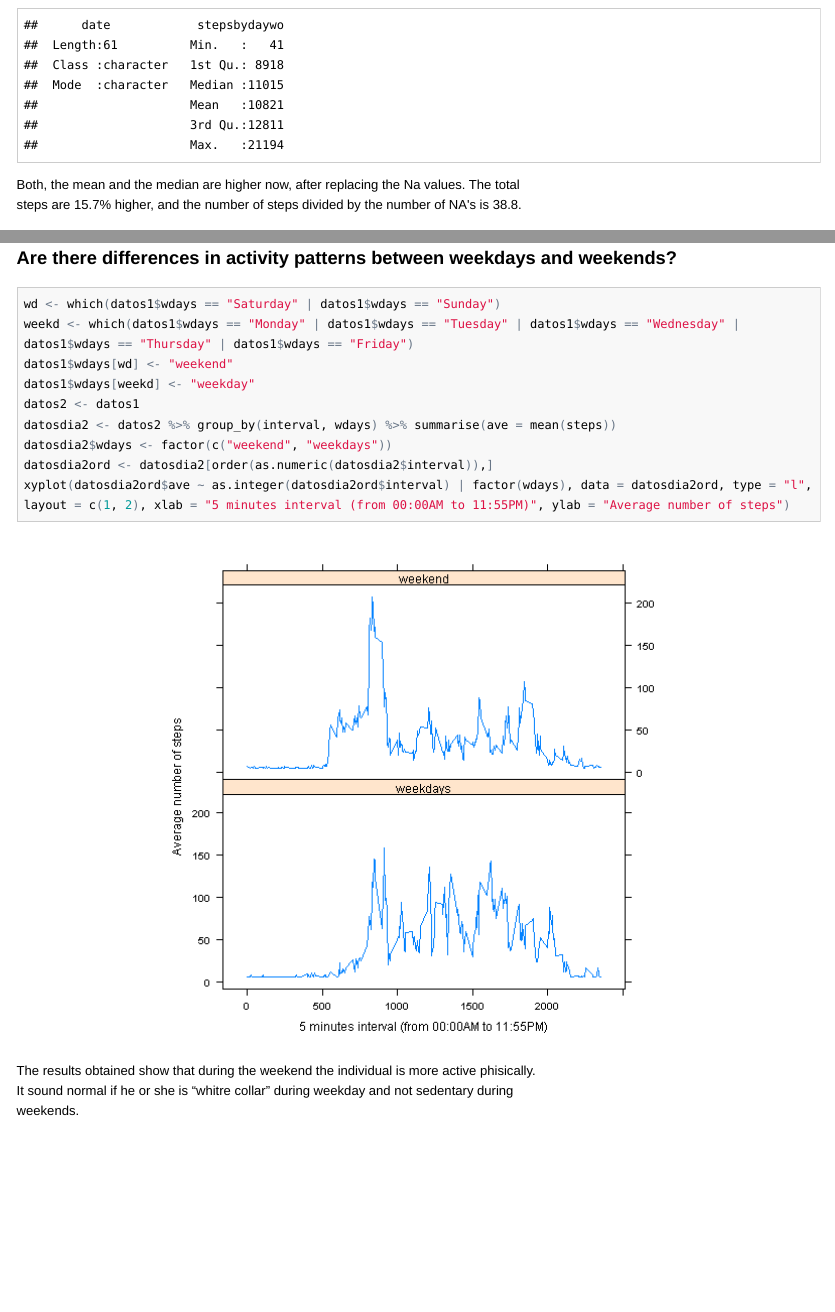
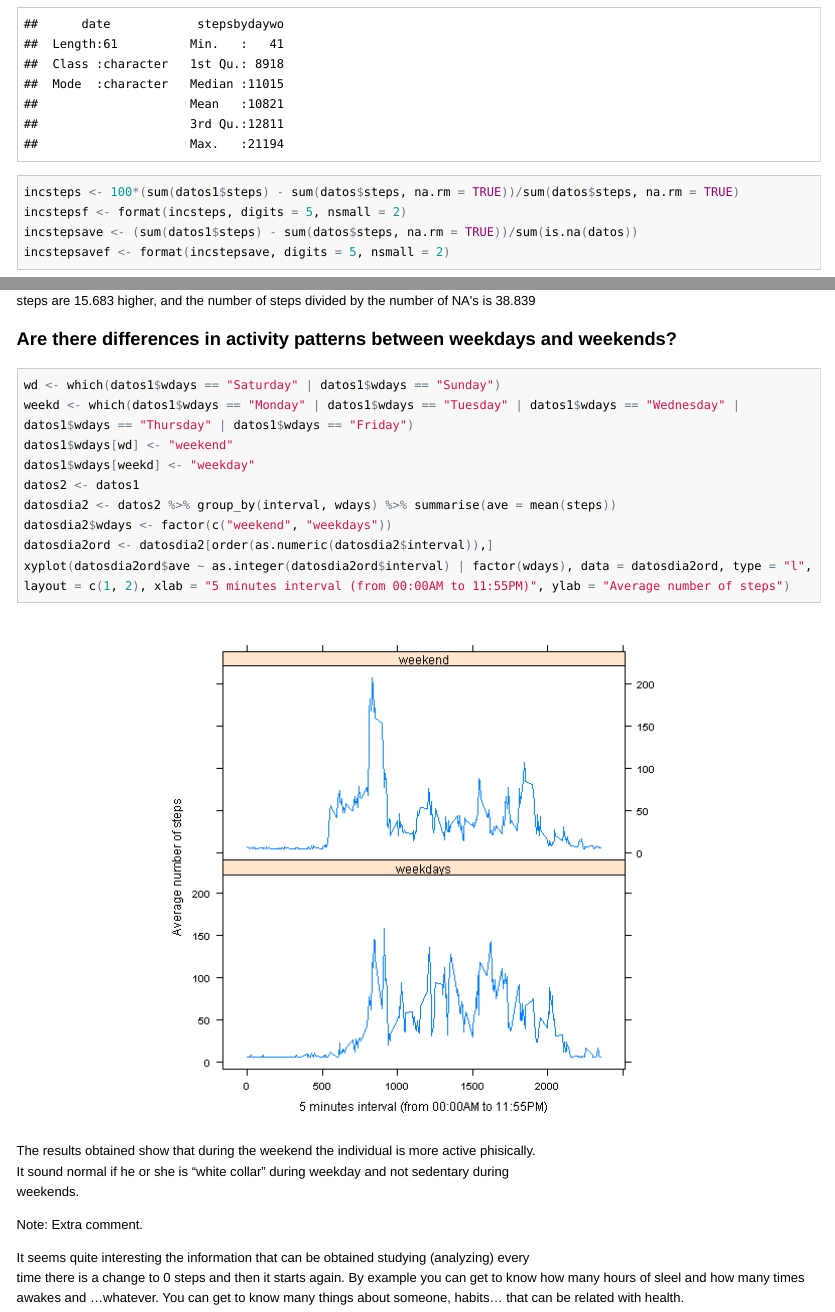
Before and after one commit to gbornscheuer/RepResearchP1, an R Markdown document (PA1_template.Rmd): the page in a window 1100 px wide, from 4790 px down before the commit and from 4830 px down after it, so that both start at the same text, and a second part further down, joined at a grey line. The pictures show the output file PA1_template.html that the author committed with the source, opened offline; long lines of code are wrapped.

Commit message:
may be final version

````diff
--- a/PA1_template.Rmd
+++ b/PA1_template.Rmd
@@ -119,9 +126,14 @@ mean(datosdaywo$stepsbydaywo, na.rm= TRUE)
 median(datosdaywo$stepsbydaywo, na.rm= TRUE)
 sum(datos1$steps)
 summary(datosdaywo)
+incsteps <- 100*(sum(datos1$steps) - sum(datos$steps, na.rm = TRUE))/sum(datos$steps, na.rm = TRUE)
+incstepsf <- format(incsteps, digits = 5, nsmall = 2)
+incstepsave <- (sum(datos1$steps) - sum(datos$steps, na.rm = TRUE))/sum(is.na(datos))
+incstepsavef <- format(incstepsave, digits = 5, nsmall = 2)
 ```
 Both, the mean and the median are higher now, after replacing the Na values. The total
-steps are 15.7% higher, and the number of steps divided by the number of NA's is 38.8.
+steps are `r incstepsf` higher, and the number of steps divided by the number of NA's is
+`r incstepsavef`
 
 ### Are there differences in activity patterns between weekdays and weekends?
 
@@ -138,5 +150,12 @@ xyplot(datosdia2ord$ave ~ as.integer(datosdia2ord$interval) | factor(wdays), dat
 ```
 
 The results obtained show that during the weekend the individual is more active phisically.
-It sound normal if he or she is "whitre collar" during weekday and not sedentary during
+It sound normal if he or she is "white collar" during weekday and not sedentary during
 weekends.
+
+Note: Extra comment.
+
+It seems quite interesting the information that can be obtained studying (analyzing) every
+time there is a change to 0 steps and then it starts again. By example you can get to know
+how many hours of sleel and how many times awakes and ...whatever.
+You can get to know many things about someone, habits... that can be related with health.
````
Also changed, not shown: PA1_template.html, PA1_template.md, figure/2. Time series plot-1.png (added), figure/Filling NAs values-1.png (added), figure/unnamed-chunk-1-1.png (added), figure/unnamed-chunk-7-1.png (added), figure/unnamed-chunk-9-1.png (added), PA1_template.Rmd (7 more changed lines).
